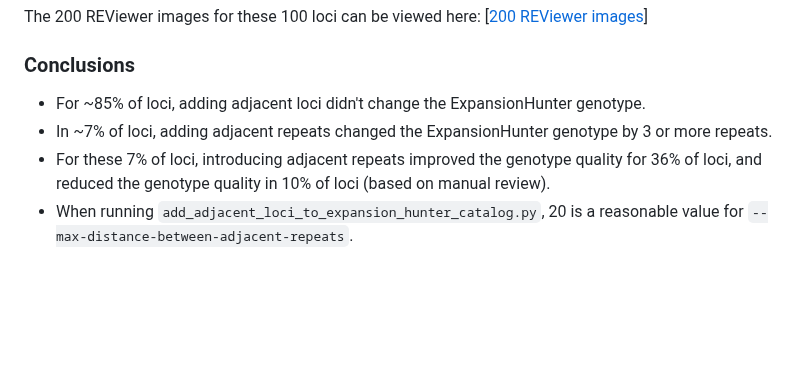
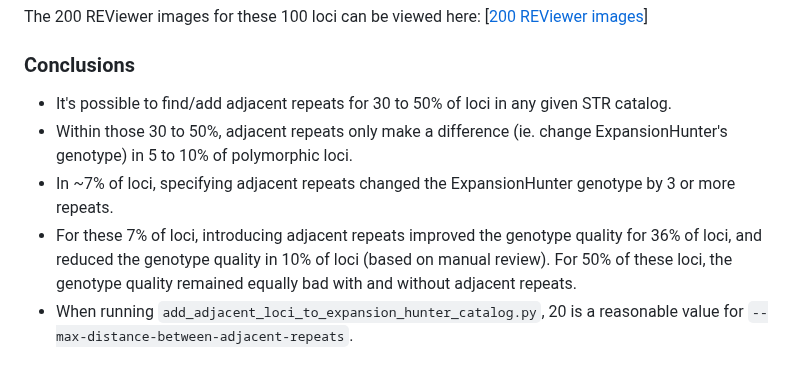
Before and after one commit to bw2/bw2.github.io, a Markdown page: 2023-07-31-adjacent-repeats-in-expansion-hunter-catalogs.md, the part around the change. Drawn GitHub-style; blank space fills up the shorter version.

```diff
--- a/2023-07-31-adjacent-repeats-in-expansion-hunter-catalogs.md
+++ b/2023-07-31-adjacent-repeats-in-expansion-hunter-catalogs.md
@@ -217,7 +217,8 @@ The 200 REViewer images for these 100 loci can be viewed here:  [[200 REViewer i
 
 ### Conclusions
 
-- For ~85% of loci, adding adjacent loci didn't change the ExpansionHunter genotype.
-- In ~7% of loci, adding adjacent repeats changed the ExpansionHunter genotype by 3 or more repeats.
-- For these 7% of loci, introducing adjacent repeats improved the genotype quality for 36% of loci, and reduced the genotype quality in 10% of loci (based on manual review).
+- It's possible to find/add adjacent repeats for 30 to 50% of loci in any given STR catalog.
+- Within those 30 to 50%, adjacent repeats only make a difference (ie. change ExpansionHunter's genotype) in 5 to 10% of polymorphic loci.
+- In ~7% of loci, specifying adjacent repeats changed the ExpansionHunter genotype by 3 or more repeats.
+- For these 7% of loci, introducing adjacent repeats improved the genotype quality for 36% of loci, and reduced the genotype quality in 10% of loci (based on manual review). For 50% of these loci, the genotype quality remained equally bad with and without adjacent repeats.
 - When running `add_adjacent_loci_to_expansion_hunter_catalog.py`, 20 is a reasonable value for `--max-distance-between-adjacent-repeats`.
```
